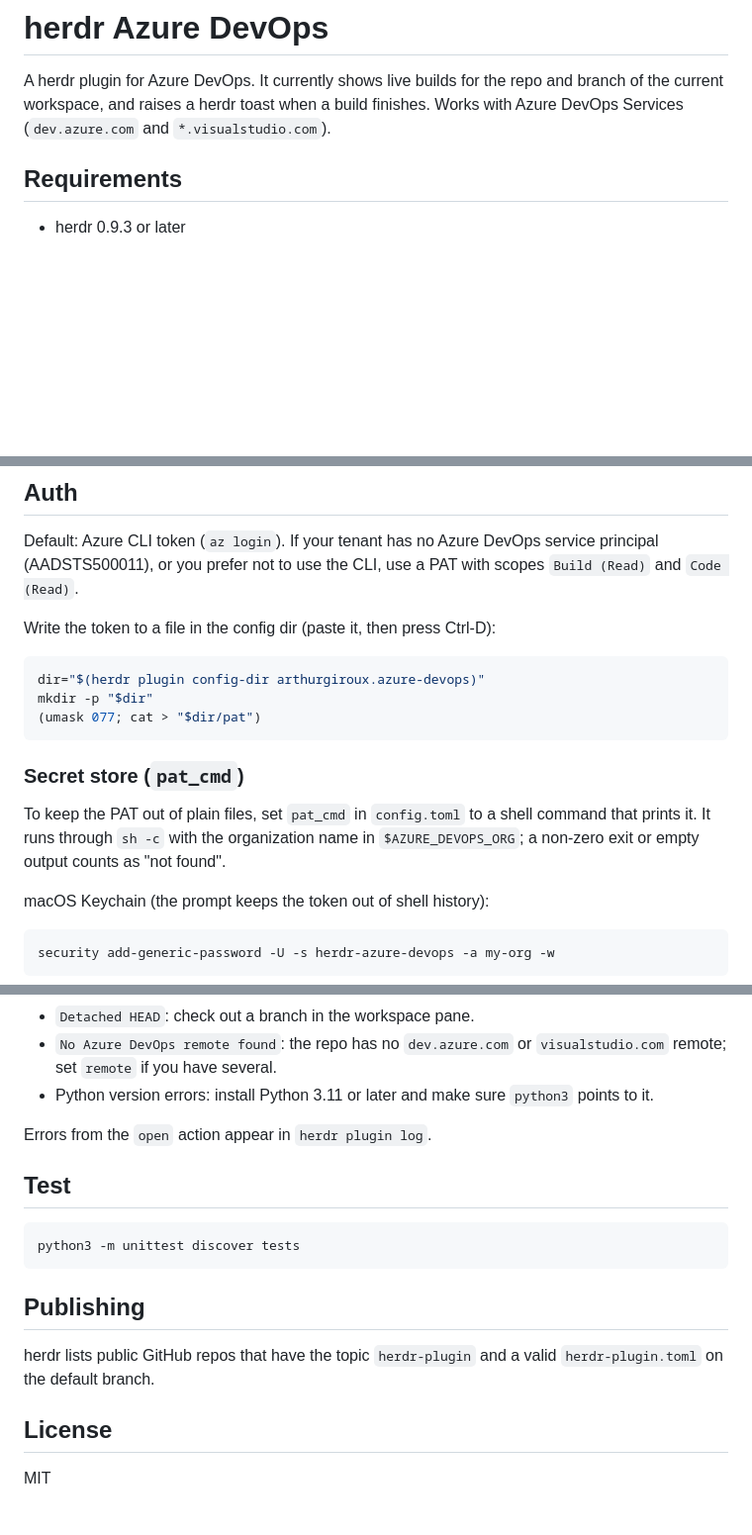
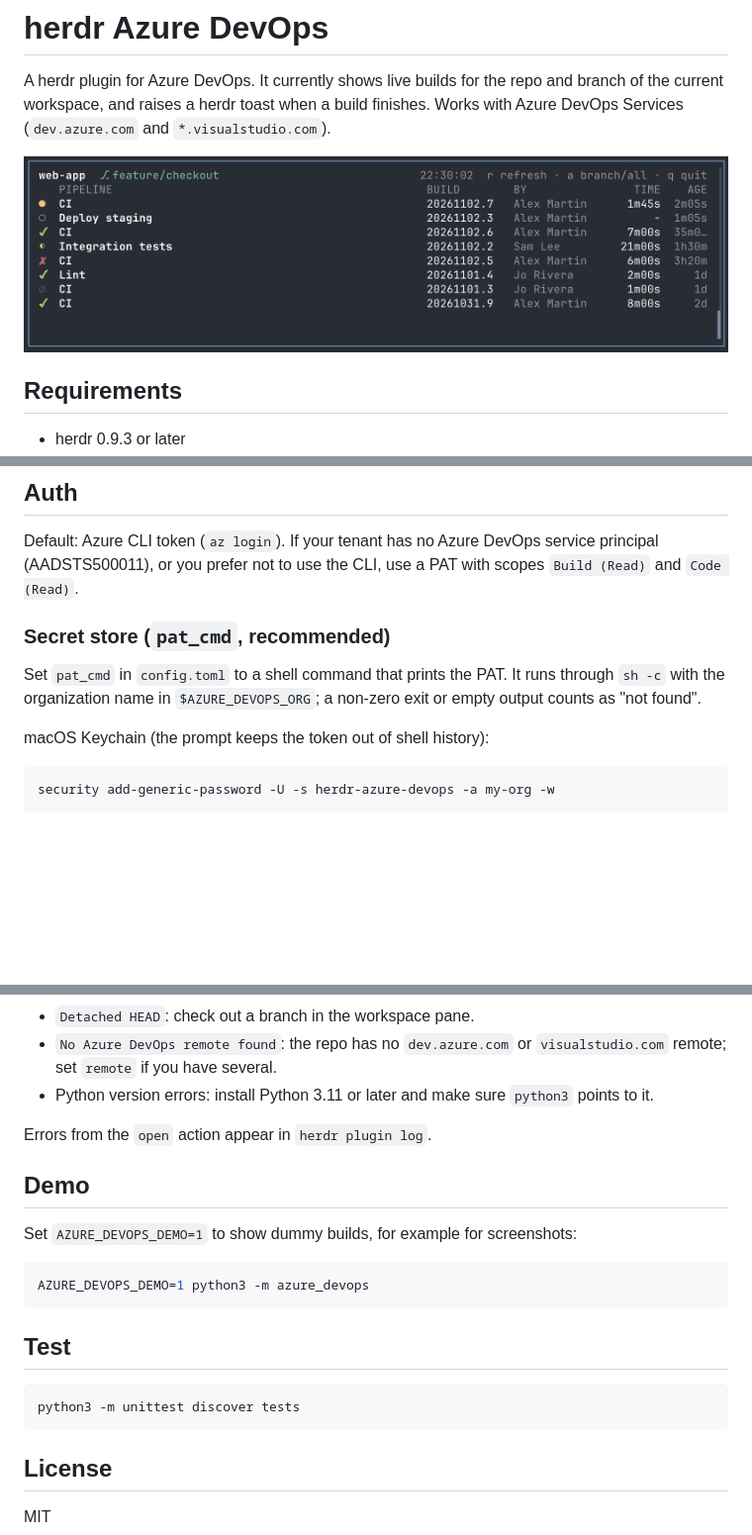
Before and after one commit to arthurgiroux/herdr-azure-devops-plugin, a Markdown page: README.md, 3 parts joined by grey strips. Shown at 99% size. Rendered like a GitHub page; pictures changed too: docs/screenshot.png (added); blank space fills up the shorter version.

Commit message:
Added demo mode and refined README.

````diff
--- a/README.md
+++ b/README.md
@@ -1,6 +1,8 @@
 # herdr Azure DevOps
 
 A herdr plugin for Azure DevOps. It currently shows live builds for the repo and branch of the current workspace, and raises a herdr toast when a build finishes. Works with Azure DevOps Services (`dev.azure.com` and `*.visualstudio.com`).
+
+![Build list](docs/screenshot.png)
 
 ## Requirements
 - herdr 0.9.3 or later
@@ -46,14 +48,8 @@ An invalid file is reported in the pane.
 ## Auth
 Default: Azure CLI token (`az login`). If your tenant has no Azure DevOps service principal (AADSTS500011), or you prefer not to use the CLI, use a PAT with scopes `Build (Read)` and `Code (Read)`.
 
-Write the token to a file in the config dir (paste it, then press Ctrl-D):
-```sh
-dir="$(herdr plugin config-dir arthurgiroux.azure-devops)"
-mkdir -p "$dir"
-(umask 077; cat > "$dir/pat")
-```
-### Secret store (`pat_cmd`)
-To keep the PAT out of plain files, set `pat_cmd` in `config.toml` to a shell command that prints it. It runs through `sh -c` with the organization name in `$AZURE_DEVOPS_ORG`; a non-zero exit or empty output counts as "not found".
+### Secret store (`pat_cmd`, recommended)
+Set `pat_cmd` in `config.toml` to a shell command that prints the PAT. It runs through `sh -c` with the organization name in `$AZURE_DEVOPS_ORG`; a non-zero exit or empty output counts as "not found".
 
 macOS Keychain (the prompt keeps the token out of shell history):
 ```sh
@@ -86,13 +89,16 @@ Any other tool works too (`pass`, 1Password `op read`, and so on).
 
 Errors from the `open` action appear in `herdr plugin log`.
 
+## Demo
+Set `AZURE_DEVOPS_DEMO=1` to show dummy builds, for example for screenshots:
+```sh
+AZURE_DEVOPS_DEMO=1 python3 -m azure_devops
+```
+
 ## Test
 ```sh
 python3 -m unittest discover tests
 ```
 
-## Publishing
-herdr lists public GitHub repos that have the topic `herdr-plugin` and a valid `herdr-plugin.toml` on the default branch.
-
 ## License
 MIT
````
Also changed, not shown: other parts of README.md (+7 -0 lines), CHANGELOG.md (+1 -0 lines), 2 other files.
